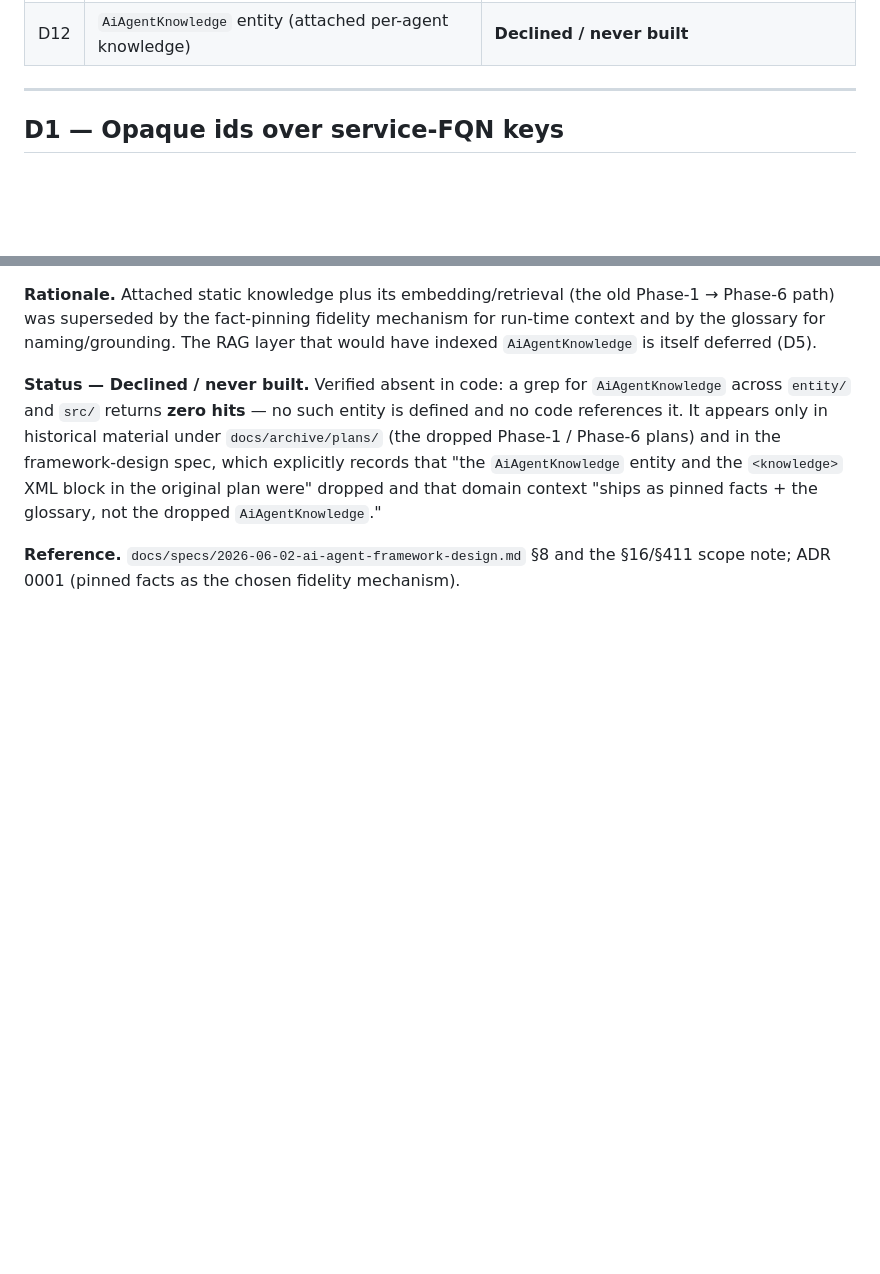
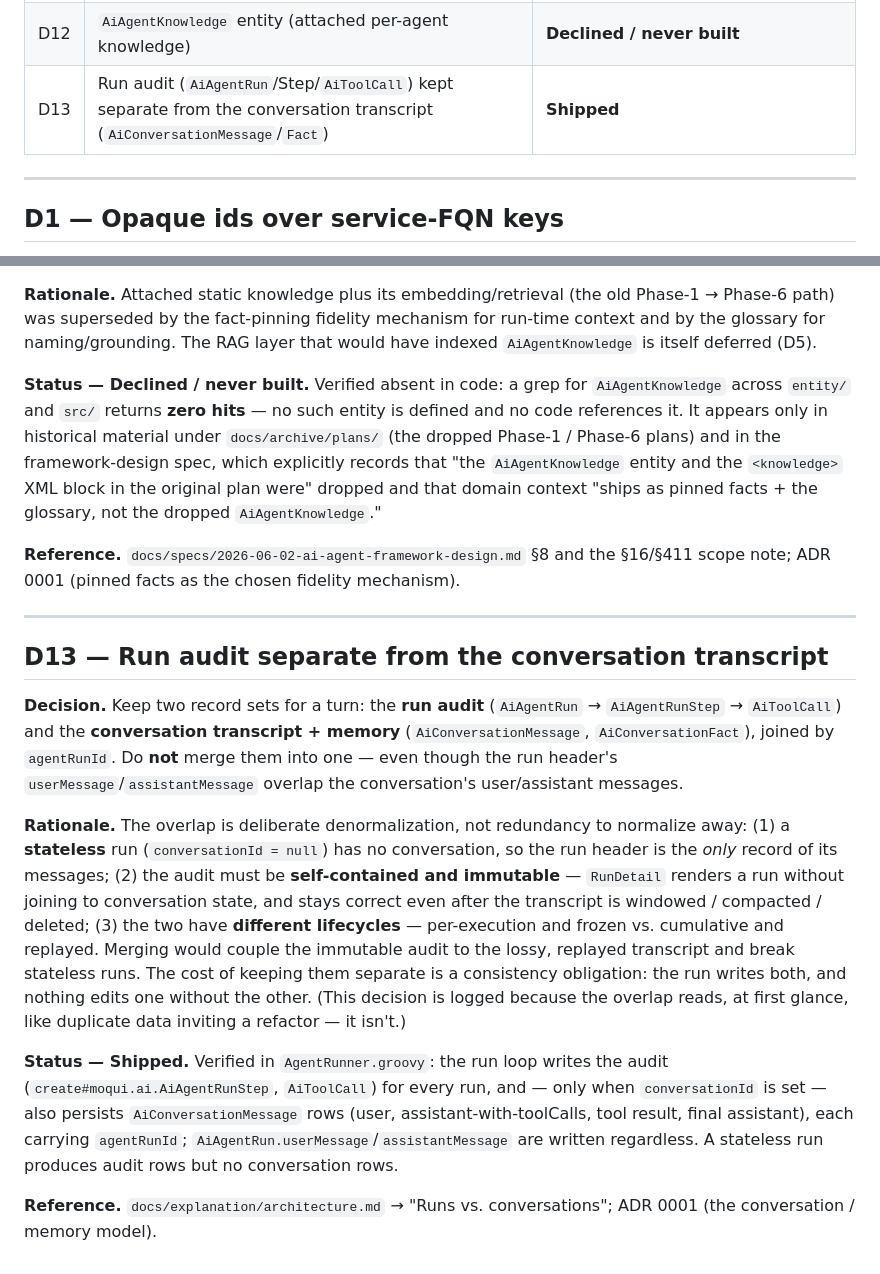
Before and after one commit to hotwax/moqui-ai, a Markdown page: docs/explanation/decisions.md, 2 parts joined by grey strips. GitHub-like rendering; blank space fills up the shorter version.

```diff
--- a/docs/explanation/decisions.md
+++ b/docs/explanation/decisions.md
@@ -36,6 +36,7 @@ For the as-built field-level and service-level detail these decisions produced,
 | D10 | Migrate to the OpenAI Responses API | **Declined** |
 | D11 | Shipped providers = OpenAI + Anthropic + Mock; Google/Gemini provider | **Shipped (OpenAI/Anthropic/Mock); Google Deferred** |
 | D12 | `AiAgentKnowledge` entity (attached per-agent knowledge) | **Declined / never built** |
+| D13 | Run audit (`AiAgentRun`/Step/`AiToolCall`) kept separate from the conversation transcript (`AiConversationMessage`/`Fact`) | **Shipped** |
 
 ---
 
@@ -319,3 +320,31 @@ dropped and that domain context "ships as pinned facts + the glossary, not the d
 
 **Reference.** `docs/specs/2026-06-02-ai-agent-framework-design.md` §8 and the §16/§411 scope
 note; ADR 0001 (pinned facts as the chosen fidelity mechanism).
+
+---
+
+## D13 — Run audit separate from the conversation transcript
+
+**Decision.** Keep two record sets for a turn: the **run audit** (`AiAgentRun` → `AiAgentRunStep`
+→ `AiToolCall`) and the **conversation transcript + memory** (`AiConversationMessage`,
+`AiConversationFact`), joined by `agentRunId`. Do **not** merge them into one — even though the run
+header's `userMessage`/`assistantMessage` overlap the conversation's user/assistant messages.
+
+**Rationale.** The overlap is deliberate denormalization, not redundancy to normalize away:
+(1) a **stateless** run (`conversationId = null`) has no conversation, so the run header is the
+*only* record of its messages; (2) the audit must be **self-contained and immutable** — `RunDetail`
+renders a run without joining to conversation state, and stays correct even after the transcript is
+windowed / compacted / deleted; (3) the two have **different lifecycles** — per-execution and frozen
+vs. cumulative and replayed. Merging would couple the immutable audit to the lossy, replayed
+transcript and break stateless runs. The cost of keeping them separate is a consistency obligation:
+the run writes both, and nothing edits one without the other. (This decision is logged because the
+overlap reads, at first glance, like duplicate data inviting a refactor — it isn't.)
+
+**Status — Shipped.** Verified in `AgentRunner.groovy`: the run loop writes the audit
+(`create#moqui.ai.AiAgentRunStep`, `AiToolCall`) for every run, and — only when `conversationId` is
+set — also persists `AiConversationMessage` rows (user, assistant-with-toolCalls, tool result, final
+assistant), each carrying `agentRunId`; `AiAgentRun.userMessage`/`assistantMessage` are written
+regardless. A stateless run produces audit rows but no conversation rows.
+
+**Reference.** `docs/explanation/architecture.md` → "Runs vs. conversations"; ADR 0001 (the
+conversation / memory model).
```
Also changed, not shown: docs/explanation/architecture.md (+49 -0 lines), docs/reference/entities.md (+11 -0 lines).
